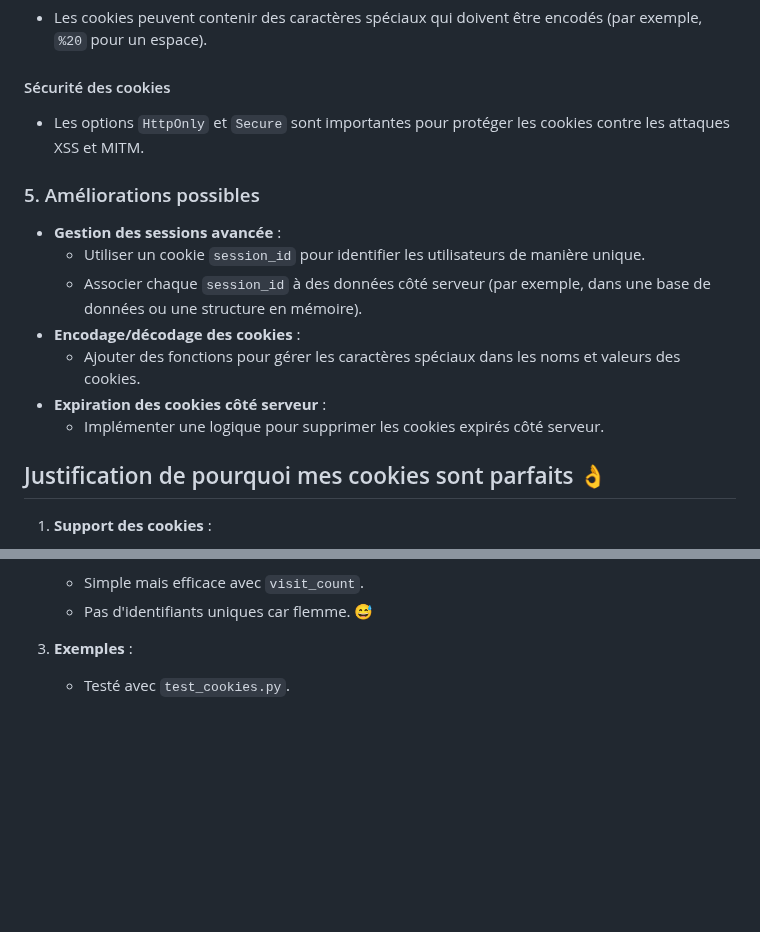
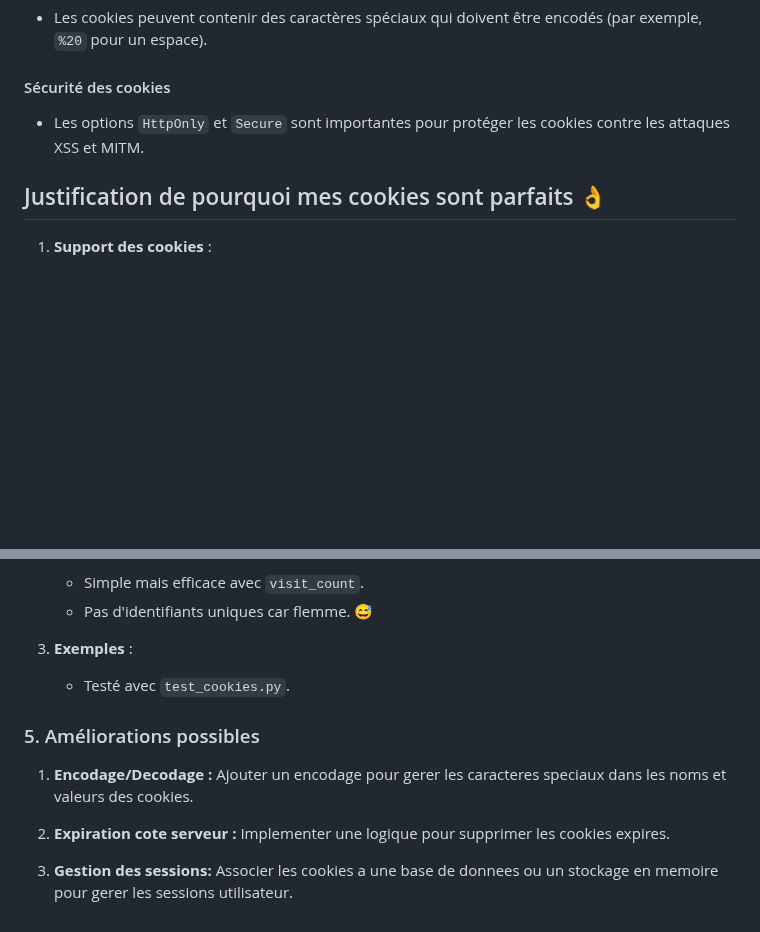
Before and after one commit to Axeltheaxelotl/GetMaBite, a Markdown page: src/bonus_cookie/README.md, 2 parts joined by grey strips. GitHub-like rendering; blank space fills up the shorter version.

```diff
--- a/src/bonus_cookie/README.md
+++ b/src/bonus_cookie/README.md
@@ -73,15 +73,6 @@ Un cookie est une paire clé-valeur envoyée par un serveur HTTP au client (navi
 #### Sécurité des cookies
 - Les options `HttpOnly` et `Secure` sont importantes pour protéger les cookies contre les attaques XSS et MITM.
 
-### 5. Améliorations possibles
-- **Gestion des sessions avancée** :
-  - Utiliser un cookie `session_id` pour identifier les utilisateurs de manière unique.
-  - Associer chaque `session_id` à des données côté serveur (par exemple, dans une base de données ou une structure en mémoire).
-- **Encodage/décodage des cookies** :
-  - Ajouter des fonctions pour gérer les caractères spéciaux dans les noms et valeurs des cookies.
-- **Expiration des cookies côté serveur** :
-  - Implémenter une logique pour supprimer les cookies expirés côté serveur.
-
 ## Justification de pourquoi mes cookies sont parfaits 👌
 
 1. **Support des cookies** :
@@ -94,3 +85,11 @@ Un cookie est une paire clé-valeur envoyée par un serveur HTTP au client (navi
 
 3. **Exemples** :
    - Testé avec `test_cookies.py`.
+
+### 5. Améliorations possibles
+
+1. **Encodage/Decodage :** Ajouter un encodage pour gerer les caracteres speciaux dans les noms et valeurs des cookies.
+
+2. **Expiration cote serveur :** Implementer une logique pour supprimer les cookies expires.
+
+3. **Gestion des sessions:** Associer les cookies a une base de donnees ou un stockage en memoire pour gerer les sessions utilisateur.
```
Also changed, not shown: README.md (+33 -0 lines).
